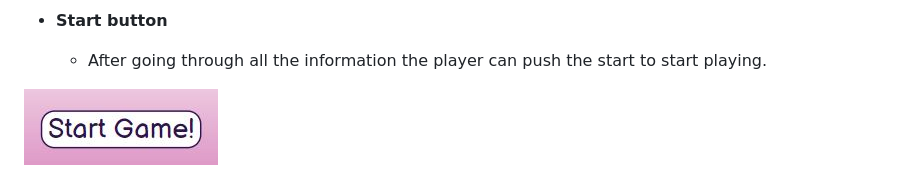
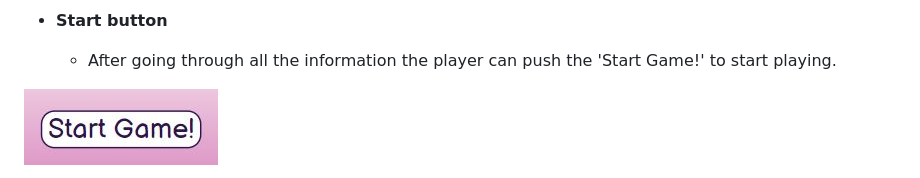
Before and after one commit to EfthymiaKakoulidou/higher-wins, a Markdown page: README.md, the part around the change. Drawn GitHub-style.

Commit message:
Add missing text on start btn

```diff
--- a/README.md
+++ b/README.md
@@ -92,7 +92,7 @@ The two cards stand next to each other and the comparison is made. This updates
 
 - **Start button**
 
-    - After going through all the information the player can push the start to start playing.
+    - After going through all the information the player can push the 'Start Game!' to start playing.
 
 ![screenshot](documentation/feature03.jpg)
 
```
